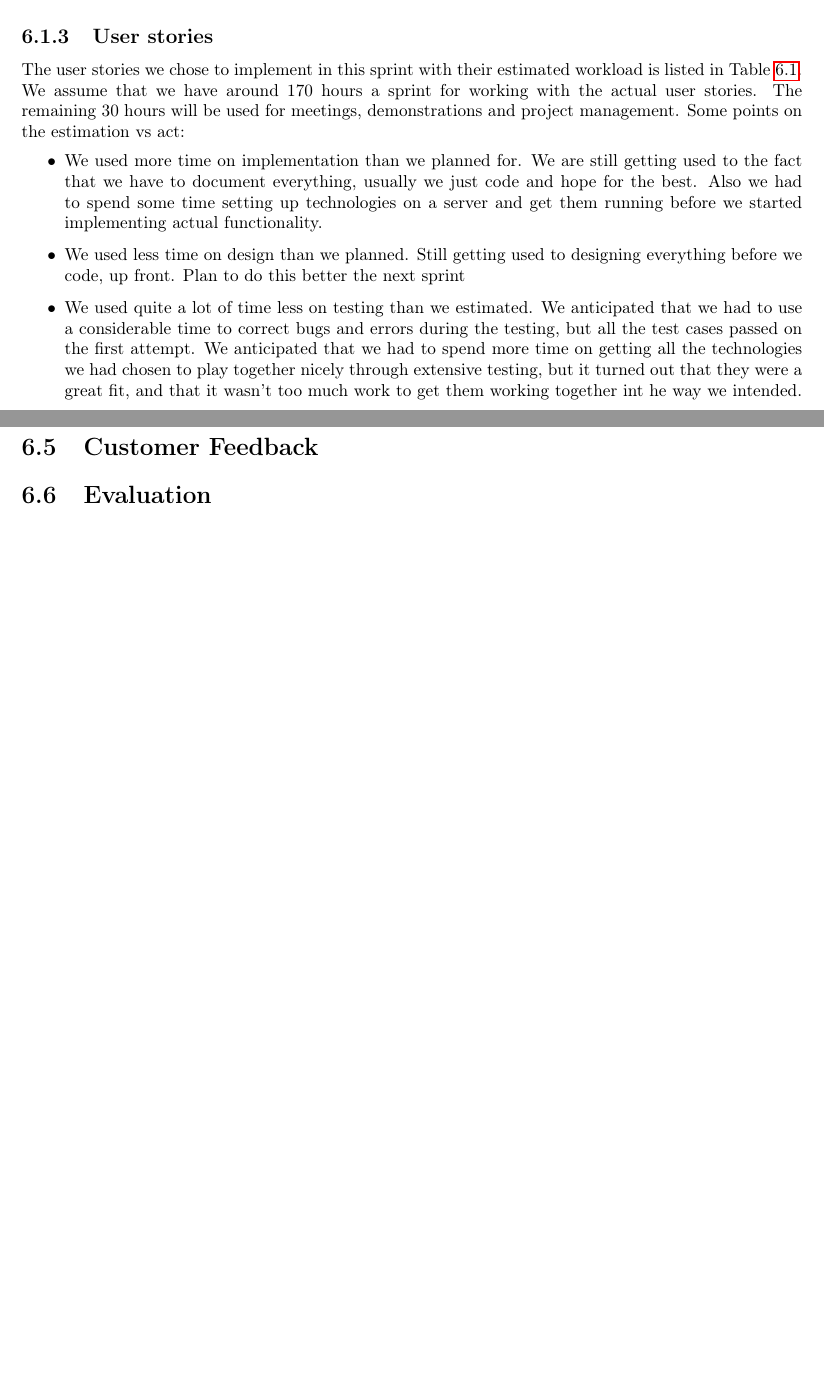
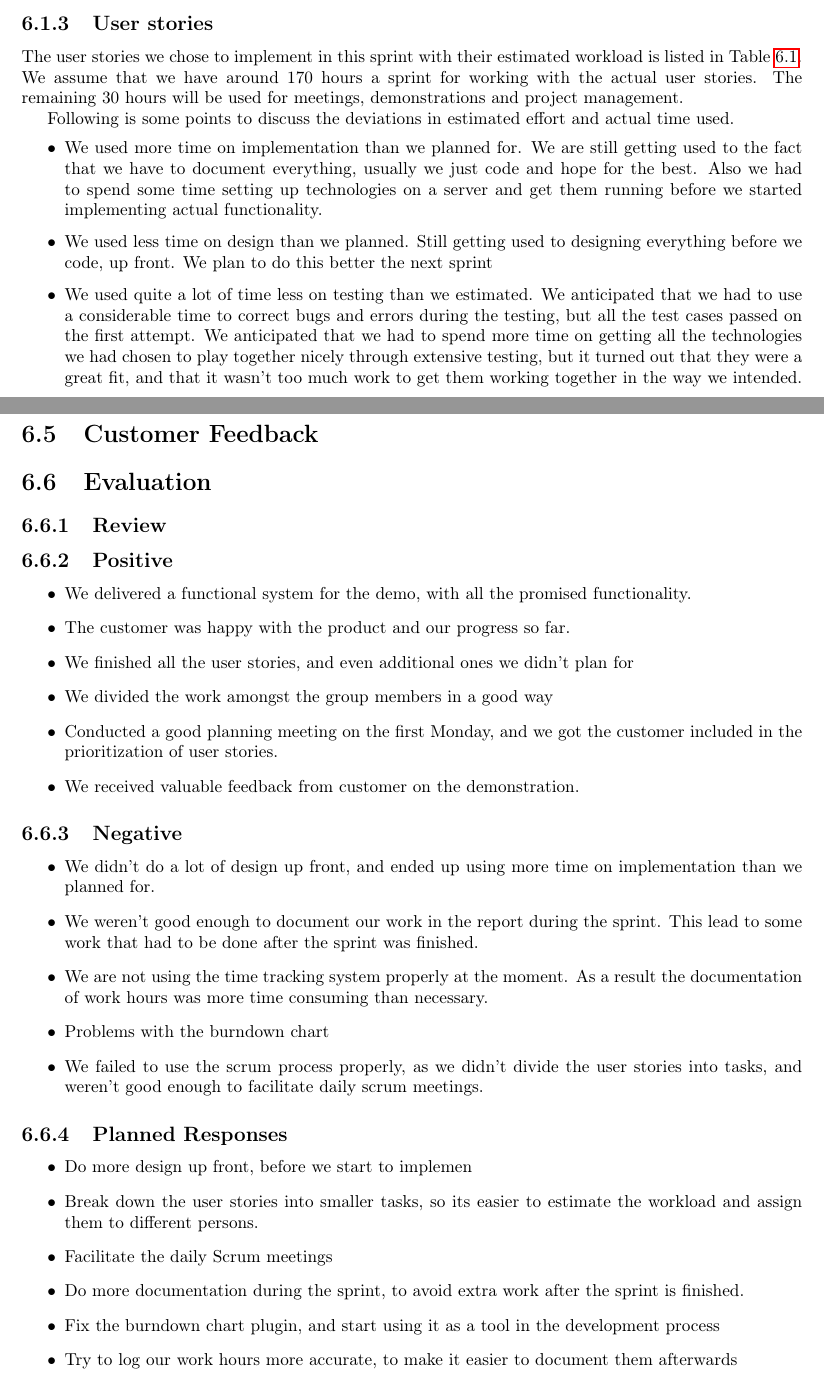
Before and after one commit to idlouhy/wonsole, a LaTeX thesis (report/src/report.tex, which reads report/src/chapter/sprint1.tex): two parts of pages 39 and 50 of 58, joined at a grey line, cut so that both start at the same text, the shorter picture padded with empty space. Compiled offline with pdfLaTeX.

Commit message:
Added sprint evaluation

```diff
--- a/report/src/chapter/sprint1.tex
+++ b/report/src/chapter/sprint1.tex
@@ -10,10 +10,11 @@ The goal for the first sprint is to get a basic version of the library applicati
 
 \subsection{User stories}
 The user stories we chose to implement in this sprint with their estimated workload is listed in Table~\ref{table:sp1usrstories}. We assume that we have around 170 hours a sprint for working with the actual user stories. The remaining 30 hours will be used for meetings, demonstrations and project management.
-Some points on the estimation vs act:
+
+Following is some points to discuss the deviations in estimated effort and actual time used.
 \begin{itemize}
 \item We used more time on implementation than we planned for. We are still getting used to the fact that we have to document everything, usually we just code and hope for the best. Also we had to spend some time setting up technologies on a server and get them running before we started implementing actual functionality.
-\item We used less time on design than we planned. Still getting used to designing everything before we code, up front. Plan to do this better the next sprint
-\item We used quite a lot of time less on testing than we estimated. We anticipated that we had to use a considerable time to correct bugs and errors during the testing, but all the test cases passed on the first attempt. We anticipated that we had to spend more time on getting all the technologies we had chosen to play together nicely through extensive testing, but it turned out that they were a great fit, and that it wasn't too much work to get them working together int he way we intended.
+\item We used less time on design than we planned. Still getting used to designing everything before we code, up front. We plan to do this better the next sprint
+\item We used quite a lot of time less on testing than we estimated. We anticipated that we had to use a considerable time to correct bugs and errors during the testing, but all the test cases passed on the first attempt. We anticipated that we had to spend more time on getting all the technologies we had chosen to play together nicely through extensive testing, but it turned out that they were a great fit, and that it wasn't too much work to get them working together in the way we intended.
 \item Once we had implemented the functionality of adding new books, the time used to implement D2 and D5 was considerably reduced, as we could resuse much of the code we had created for D1.
 \item The PubNub real- time messaging turned out to be easier to implement with Node.js than we expected.
@@ -449,3 +450,33 @@ All our tests passed on the first attempt, without any comlications to speak of.
 
 
 \section{Evaluation}
+\subsection{Review}
+\subsection{Positive}
+
+\begin{itemize}
+\item We delivered a functional system for the demo, with all the promised functionality.
+\item The customer was happy with the product and our progress so far.
+\item We finished all the user stories, and even additional ones we didn't plan for
+\item We divided the work amongst the group members in a good way
+\item Conducted a good planning meeting on the first Monday, and we got the customer included in the prioritization of user stories.
+\item We received valuable feedback from customer on the demonstration.
+\end{itemize}
+
+\subsection{Negative}
+\begin{itemize}
+\item We didn't do a lot of design up front, and ended up using more time on implementation than we planned for.
+\item We weren't good enough to document our work in the report during the sprint. This lead to some work that had to be done after the sprint was finished.
+\item We are not using the time tracking system properly at the moment. As a result the documentation of work hours was more time consuming than necessary.
+\item Problems with the burndown chart
+\item We failed to use the scrum process properly, as we didn't divide the user stories into tasks, and weren't good enough to facilitate daily scrum meetings.
+\end{itemize}
+
+\subsection{Planned Responses}
+\begin{itemize}
+\item Do more design up front, before we start to implemen
+\item Break down the user stories into smaller tasks, so its easier to estimate the workload and assign them to different persons.
+\item Facilitate the daily Scrum meetings
+\item Do more documentation during the sprint, to avoid extra work after the sprint is finished.
+\item Fix the burndown chart plugin, and start using it as a tool in the development process
+\item Try to log our work hours more accurate, to make it easier to document them afterwards
+\end{itemize}
```
Also changed, not shown: report/src/report.pdf, report/src/chapter/sprint1.tex (4 more changed lines).
